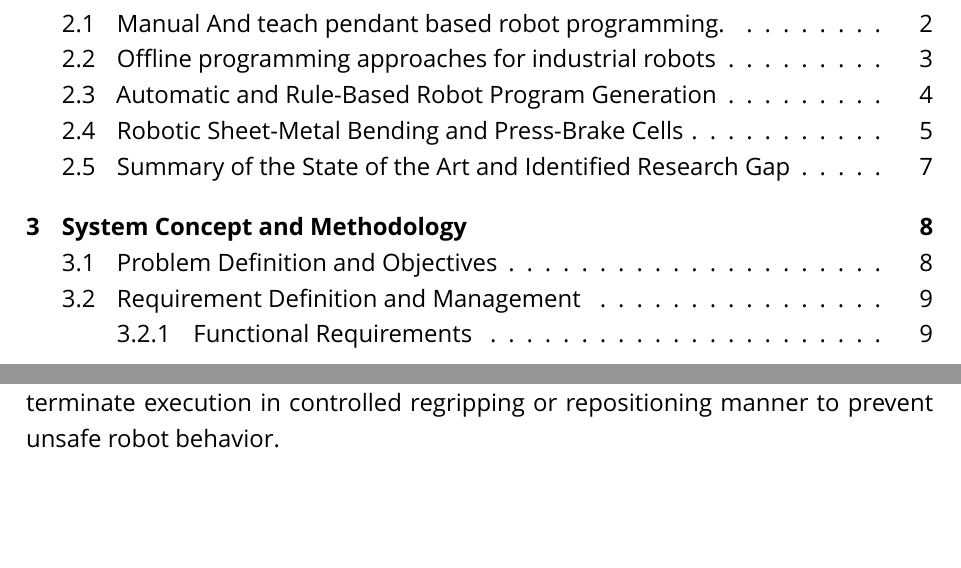
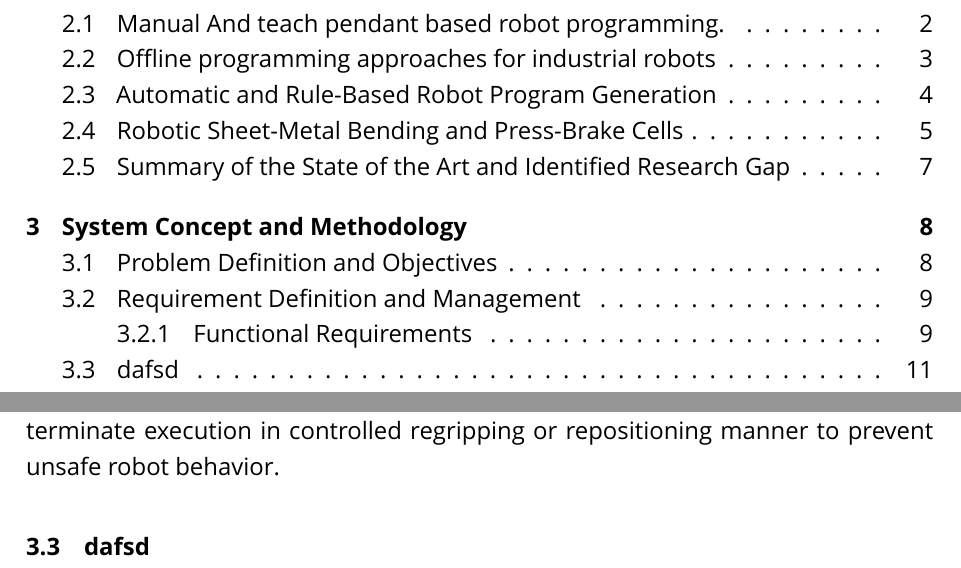
Before and after one commit to SoorajSudhakaran1199/master-thesis-report, a LaTeX thesis (AutoProgram_PressBrake_Thesis/main.tex, which reads AutoProgram_PressBrake_Thesis/chapters/ch3_System_Concept_and_Methodology.tex): two parts of pages 12 and 24 of 26, joined at a grey line, cut so that both start at the same text. Compiled offline with XeLaTeX; a missing font is replaced by an installed copy or a similar font.

```diff
--- a/AutoProgram_PressBrake_Thesis/chapters/ch3_System_Concept_and_Methodology.tex
+++ b/AutoProgram_PressBrake_Thesis/chapters/ch3_System_Concept_and_Methodology.tex
@@ -34,3 +34,4 @@
 The system shall be capable of detecting infeasible target poses or unsafe execution conditions before execution. When such conditions are detected, the system shall initiate a warning message to the user, trigger appropriate recovery actions instead of continuing execution. Recovery actions may include regripping or repositioning the workpiece to restore reachability.
 Regripping operation shall be supported as functional capability of the system .The system shall be able to integrate regripping sequence into generated robot program when direct trajectories to the target are unreachable or unsafe .If a critical error cannot be resolved through recovery actions , the system shall terminate execution in controlled regripping or repositioning manner to prevent unsafe robot behavior.
 \input{chapters/tables/tab_functional_requirements}
+\section{dafsd}
```
Also changed, not shown: AutoProgram_PressBrake_Thesis/main.pdf, 1 other file.
